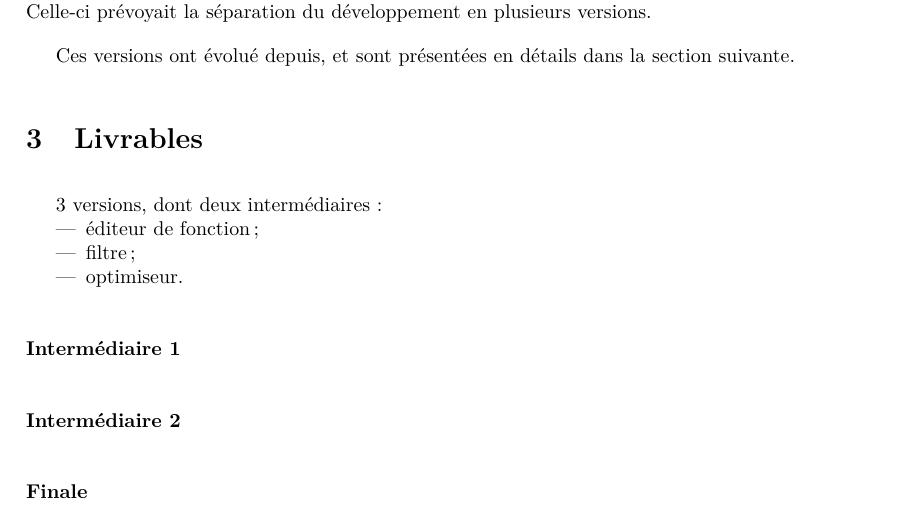
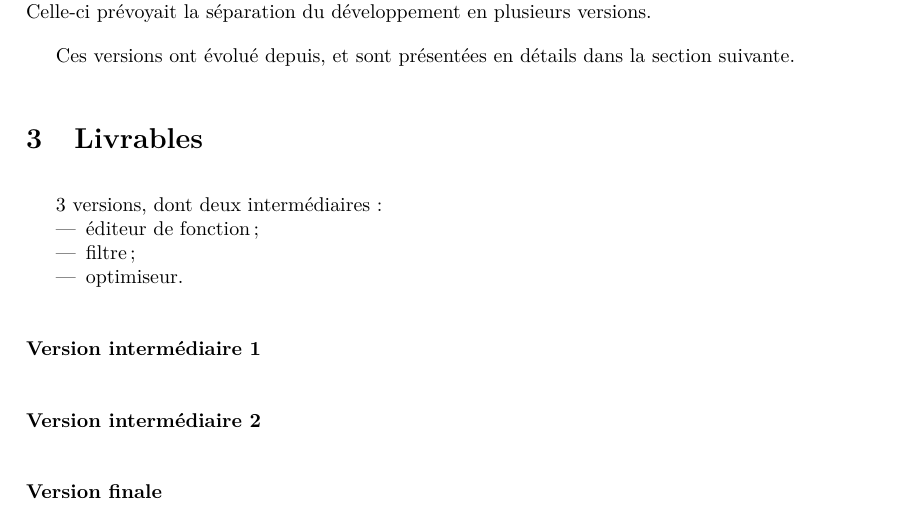
Before and after one commit to HKervadec/korrigolo, a LaTeX document (reports/3 - planification/main.tex, which reads reports/3 - planification/input/livrables.tex): part of page 6 of 10, cut so that both start at the same text. Compiled offline with pdfLaTeX.

Commit message:
[Report3] stuff

```diff
--- a/reports/3 - planification/input/livrables.tex
+++ b/reports/3 - planification/input/livrables.tex
@@ -8,8 +8,8 @@
 		\item optimiseur.
 	\end{itemize}
 
-	\paragraph{Intermédiaire 1}
+	\paragraph{Version intermédiaire 1}
 
-	\paragraph{Intermédiaire 2}
+	\paragraph{Version intermédiaire 2}
 
-	\paragraph{Finale}
+	\paragraph{Version finale}
```
Also changed, not shown: reports/3 - planification/input/conclusion.tex (+0 -1 lines), reports/3 - planification/figure/buche.jpg (added).
